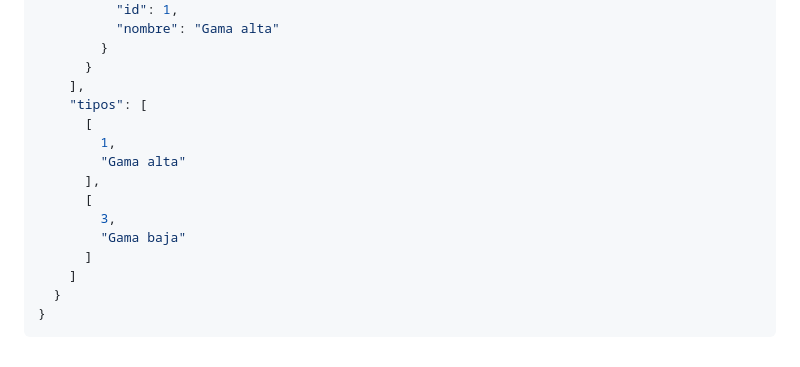
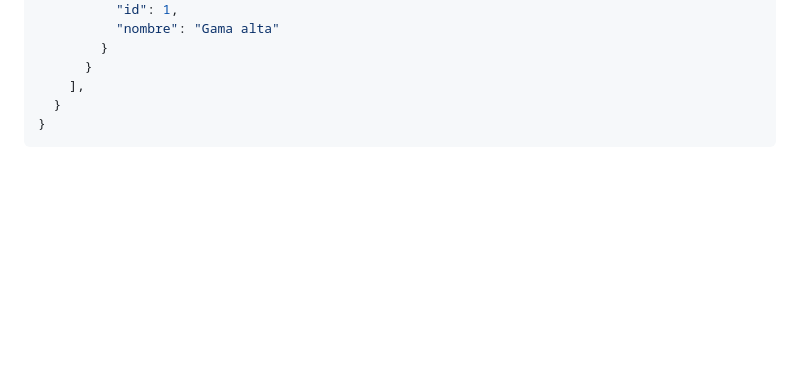
Before and after one commit to MatiJFernandez/EFI-Python-Flask, a Markdown page: DOCUMENTACION.md, the part around the change printed below. Rendered like a GitHub page; blank space fills up the shorter version.

Commit message:
actualiza docu

````diff
--- a/DOCUMENTACION.md
+++ b/DOCUMENTACION.md
@@ -368,16 +367,6 @@ Respuesta:
         }
       }
     ],
-    "tipos": [
-      [
-        1,
-        "Gama alta"
-      ],
-      [
-        3,
-        "Gama baja"
-      ]
-    ]
   }
 }
 ```
````
Also changed, not shown: other parts of DOCUMENTACION.md (+0 -1 lines).
